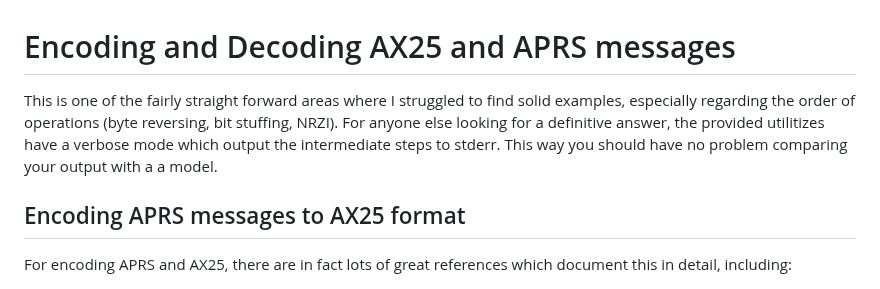
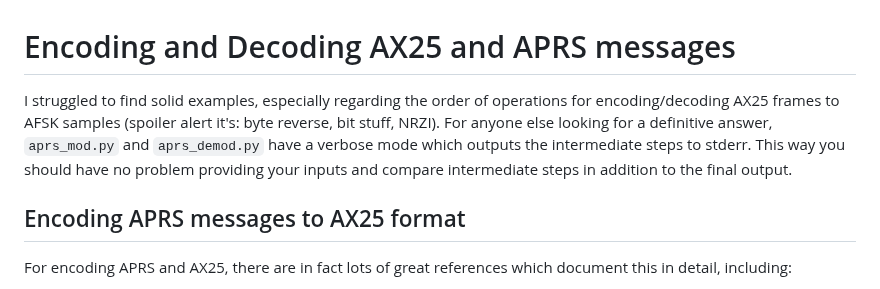
Before and after one commit to stephanelsmith/micro-aprs, a Markdown page: docs/encdec/README.md, the part around the change. Drawn GitHub-style.

````diff
--- a/docs/encdec/README.md
+++ b/docs/encdec/README.md
@@ -1,6 +1,6 @@
 # Encoding and Decoding AX25 and APRS messages
 
-This is one of the fairly straight forward areas where I struggled to find solid examples, especially regarding the order of operations (byte reversing, bit stuffing, NRZI).  For anyone else looking for a definitive answer, the provided utilitizes have a verbose mode which output the intermediate steps to stderr.  This way you should have no problem comparing your output with a a model.
+I struggled to find solid examples, especially regarding the order of operations for encoding/decoding AX25 frames to AFSK samples (spoiler alert it's: byte reverse, bit stuff, NRZI).  For anyone else looking for a definitive answer, ```aprs_mod.py``` and ```aprs_demod.py``` have a verbose mode which outputs the intermediate steps to stderr.  This way you should have no problem providing your inputs and compare intermediate steps in addition to the final output.
 
 ## Encoding APRS messages to AX25 format
 
````
